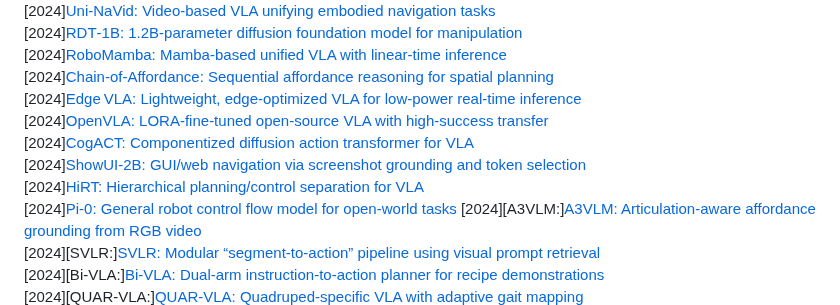
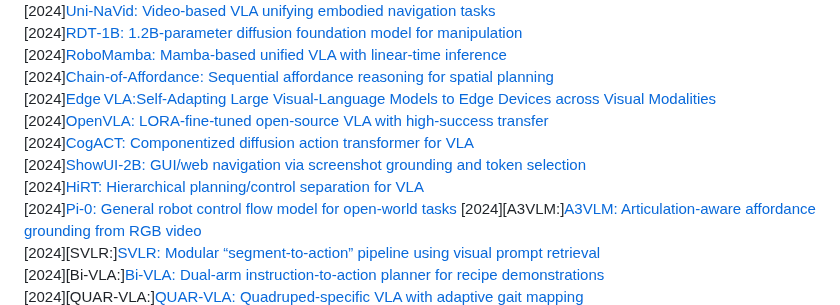
Before and after one commit to Muhayyuddin/VLAs, a Markdown page: README.md, the part around one of its changes. GitHub-like rendering.

```diff
--- a/README.md
+++ b/README.md
@@ -59,6 +59,6 @@ Benchmarking VLA Datasets by Task Complexity and Modality Richness. Each bubble
 [2024][RDT‑1B: 1.2B‑parameter diffusion foundation model for manipulation](https://arxiv.org/pdf/2410.07864.pdf)
 [2024][RoboMamba: Mamba‑based unified VLA with linear‑time inference](https://arxiv.org/pdf/2406.04339.pdf)
 [2024][Chain‑of‑Affordance: Sequential affordance reasoning for spatial planning](https://arxiv.org/pdf/2412.20451.pdf)
-[2024][Edge VLA: Lightweight, edge‑optimized VLA for low‑power real‑time inference](https://arxiv.org/pdf/2505.04769.pdf)
+[2024][Edge VLA:Self-Adapting Large Visual-Language Models to Edge Devices across Visual Modalities](https://arxiv.org/pdf/2403.04908)
 [2024][OpenVLA: LORA‑fine‑tuned open‑source VLA with high‑success transfer](https://arxiv.org/pdf/2406.09246.pdf)
 [2024][CogACT: Componentized diffusion action transformer for VLA](https://arxiv.org/pdf/2411.19650.pdf)
```
Also changed, not shown: other parts of README.md (+2 -2 lines).
